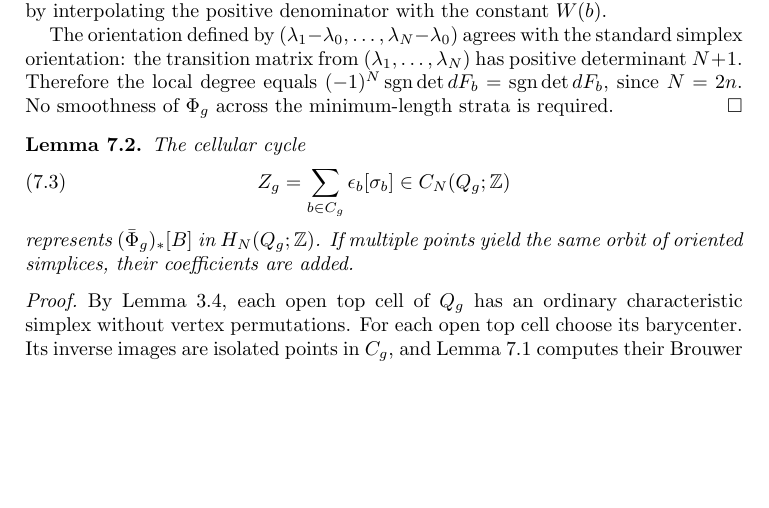
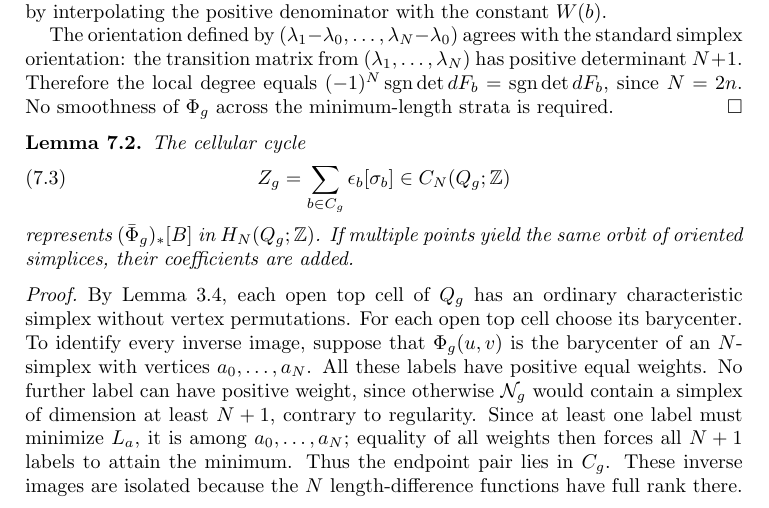
Before and after one commit to FukushiKen2/tcmagnitude, a LaTeX paper (main.tex, which reads 7_localization_theorem.tex): part of page 22 of 26, cut so that both start at the same text, the shorter picture padded with empty space. Compiled offline with pdfLaTeX.

Commit message:
Prove every top-cell barycenter preimage is maximal-multiplicity pair

```diff
--- a/7_localization_theorem.tex
+++ b/7_localization_theorem.tex
@@ -108,9 +108,21 @@ oriented simplices, their coefficients are added.
 By Lemma~\ref{lem:no-inversions}, each open top
 cell of $Q_g$ has an ordinary characteristic
 simplex without vertex permutations. For each open top cell choose its barycenter.
-Its inverse images are isolated points in $C_g$,
-and Lemma~\ref{lem:local-degree} computes their
-Brouwer local degrees. The cellular coefficient
+To identify every inverse image, suppose that
+$\Phi_g(u,v)$ is the barycenter of an $N$-simplex
+with vertices $a_0,\ldots,a_N$. All these labels
+have positive equal weights. No further label
+can have positive weight, since otherwise
+$\mathcal N_g$ would contain a simplex of dimension
+at least $N+1$, contrary to regularity. Since
+at least one label must minimize $L_a$, it is
+among $a_0,\ldots,a_N$; equality of all weights
+then forces all $N+1$ labels to attain the
+minimum. Thus the endpoint pair lies in $C_g$.
+These inverse images are isolated because
+the $N$ length-difference functions have full
+rank there. Lemma~\ref{lem:local-degree} computes
+their Brouwer local degrees. The cellular coefficient
 of the pushforward of the fundamental class
 is the sum of these degrees, by the relative
 homology definition of degree. This reasoning
```
